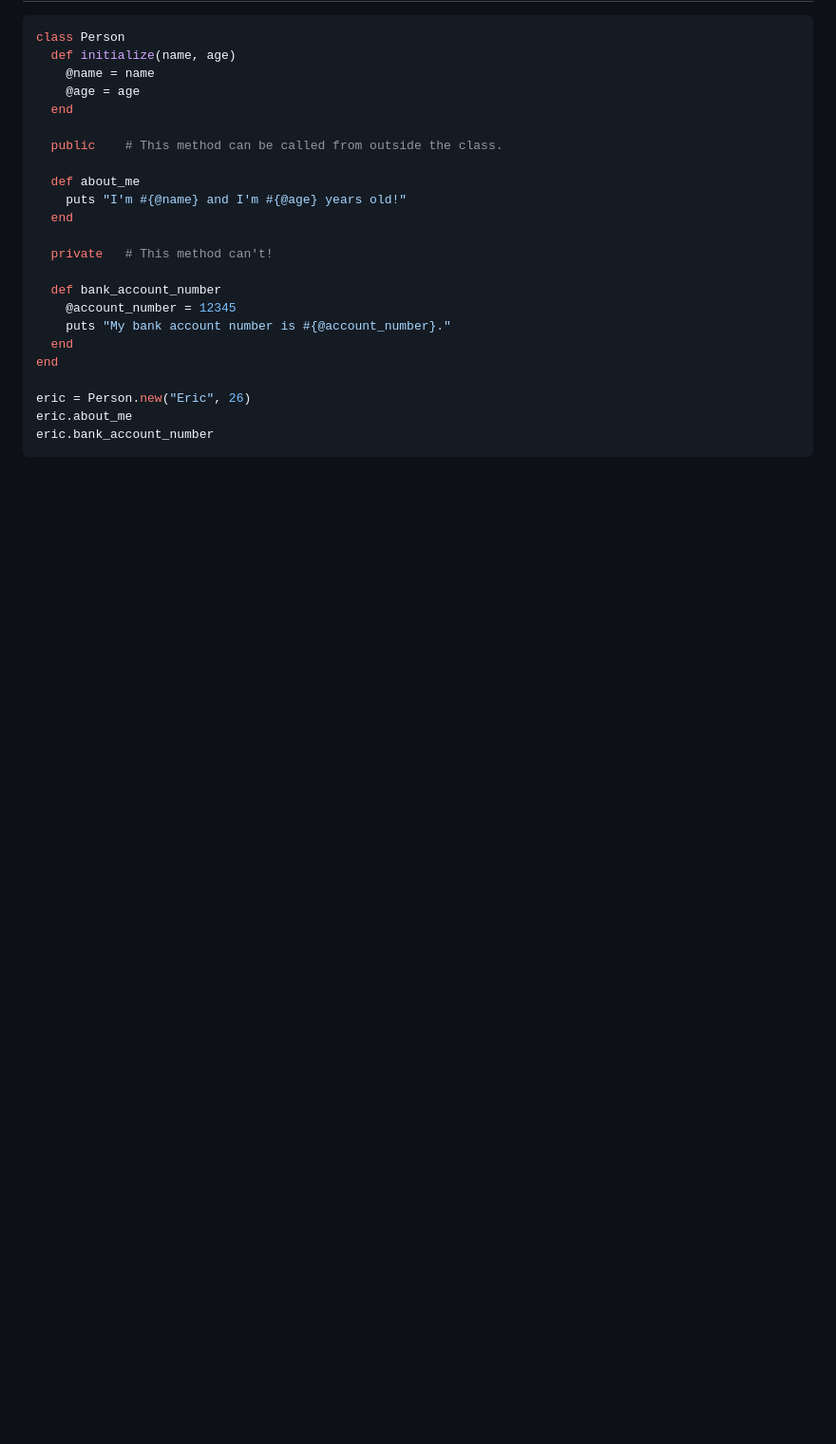
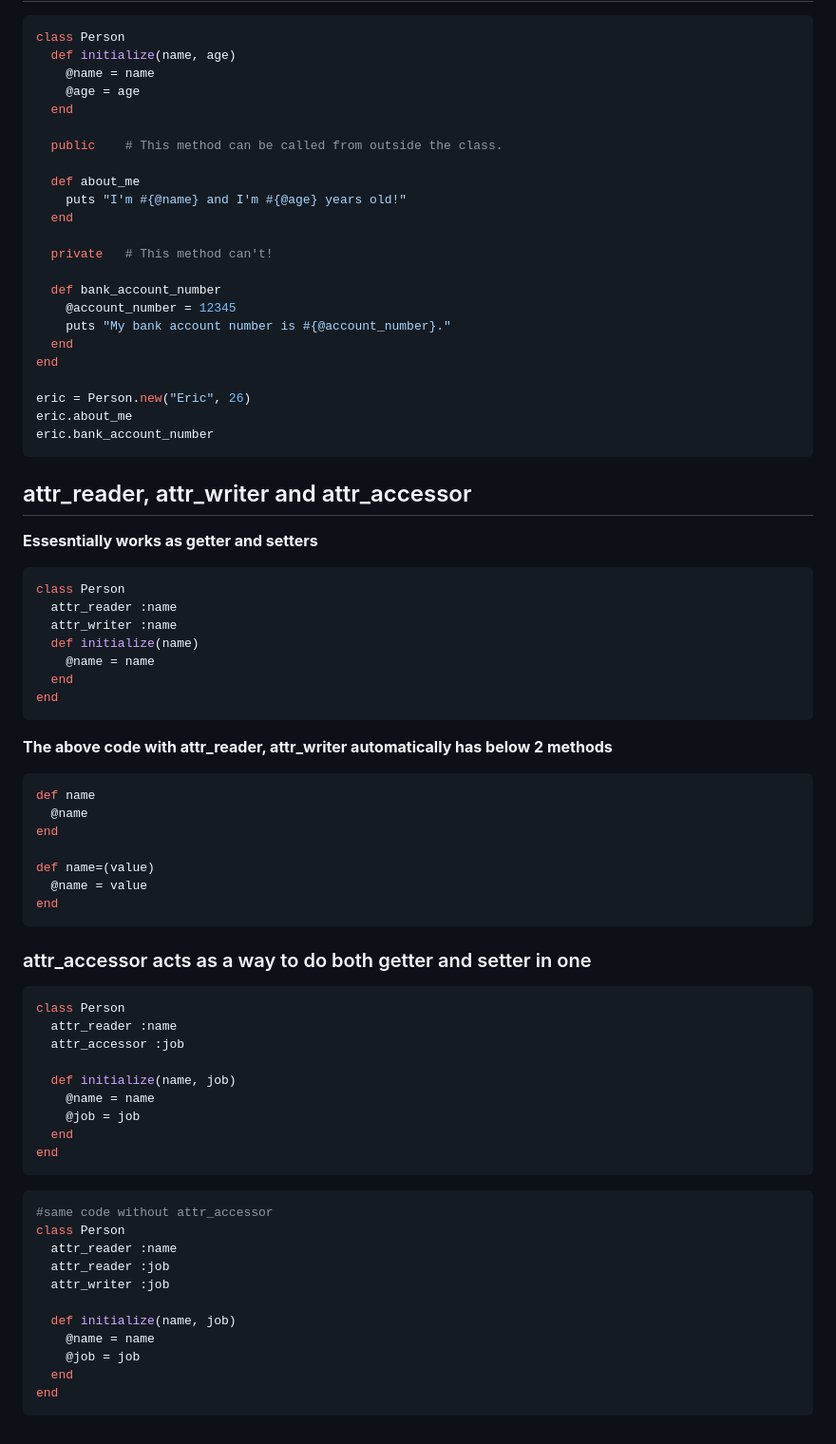
Before and after one commit to meamalpb/TheOdinProject, a Markdown page: Ruby path/Notes.md, the part around the change. Shown at 95% size. Rendered like a GitHub page; blank space fills up the shorter version.

Commit message:
getter and setter

````diff
--- a/Ruby path/Notes.md
+++ b/Ruby path/Notes.md
@@ -1223,3 +1223,54 @@ eric = Person.new("Eric", 26)
 eric.about_me
 eric.bank_account_number
 ```
+
+## attr_reader, attr_writer and attr_accessor
+
+**Essesntially works as getter and setters**
+
+```rb
+class Person
+  attr_reader :name
+  attr_writer :name
+  def initialize(name)
+    @name = name
+  end
+end
+```
+
+**The above code with attr_reader, attr_writer automatically has below 2 methods**
+```rb
+def name
+  @name
+end
+
+def name=(value)
+  @name = value
+end
+```
+
+### attr_accessor acts as a way to do both getter and setter in one
+```rb
+class Person
+  attr_reader :name
+  attr_accessor :job
+
+  def initialize(name, job)
+    @name = name
+    @job = job
+  end
+end
+```
+```rb
+#same code without attr_accessor
+class Person
+  attr_reader :name
+  attr_reader :job
+  attr_writer :job
+
+  def initialize(name, job)
+    @name = name
+    @job = job
+  end
+end
+```
````
